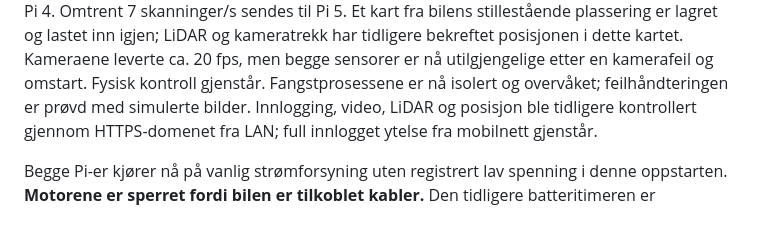
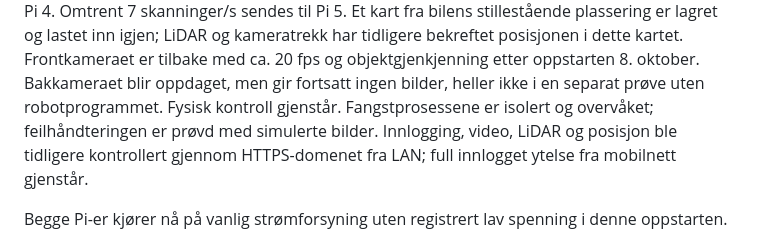
Before and after one commit to lassenygard/robotcar, a Markdown page: README.md, the part around one of its changes. Drawn GitHub-style.

Commit message:
Document restored front camera and independent rear capture failure

```diff
--- a/README.md
+++ b/README.md
@@ -8,9 +8,10 @@ Pi 4 sammen med en separat LiDAR-leser; kameraer, Hailo-8 og kartlegging kjører
 USB-kabelen ble flyttet til Pi 4. Omtrent 7 skanninger/s sendes til Pi 5.
 Et kart fra bilens stillestående plassering er lagret og lastet inn igjen;
 LiDAR og kameratrekk har tidligere bekreftet posisjonen i dette kartet.
-Kameraene leverte ca. 20 fps, men begge sensorer er nå utilgjengelige etter
-en kamerafeil og omstart. Fysisk kontroll gjenstår. Fangstprosessene er nå
-isolert og overvåket; feilhåndteringen er prøvd med simulerte bilder.
+Frontkameraet er tilbake med ca. 20 fps og objektgjenkjenning etter oppstarten
+8. oktober. Bakkameraet blir oppdaget, men gir fortsatt ingen bilder, heller
+ikke i en separat prøve uten robotprogrammet. Fysisk kontroll gjenstår.
+Fangstprosessene er isolert og overvåket; feilhåndteringen er prøvd med simulerte bilder.
 Innlogging, video, LiDAR og posisjon ble tidligere kontrollert gjennom
 HTTPS-domenet fra LAN; full innlogget ytelse fra mobilnett gjenstår.
 
```
Also changed, not shown: other parts of README.md (+1 -1 lines), docs/VALIDATION.md (+28 -0 lines).
